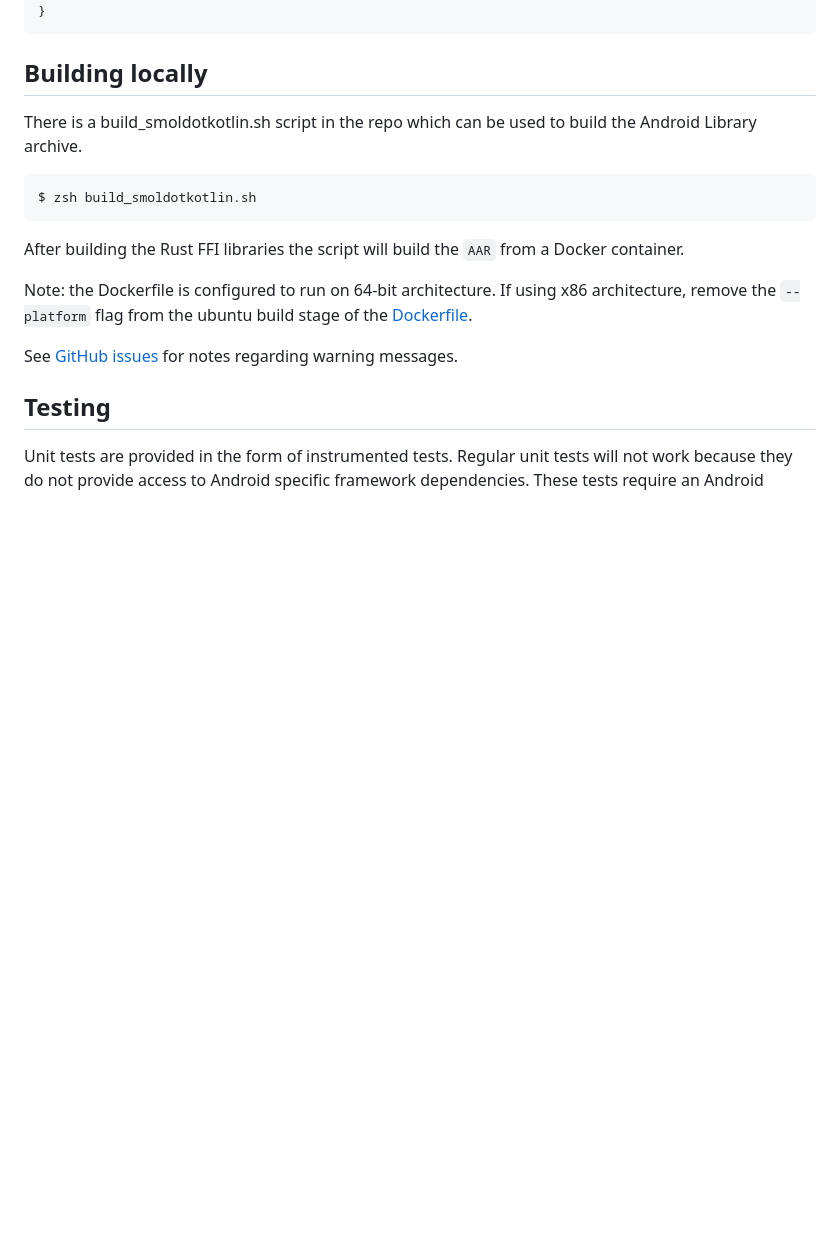
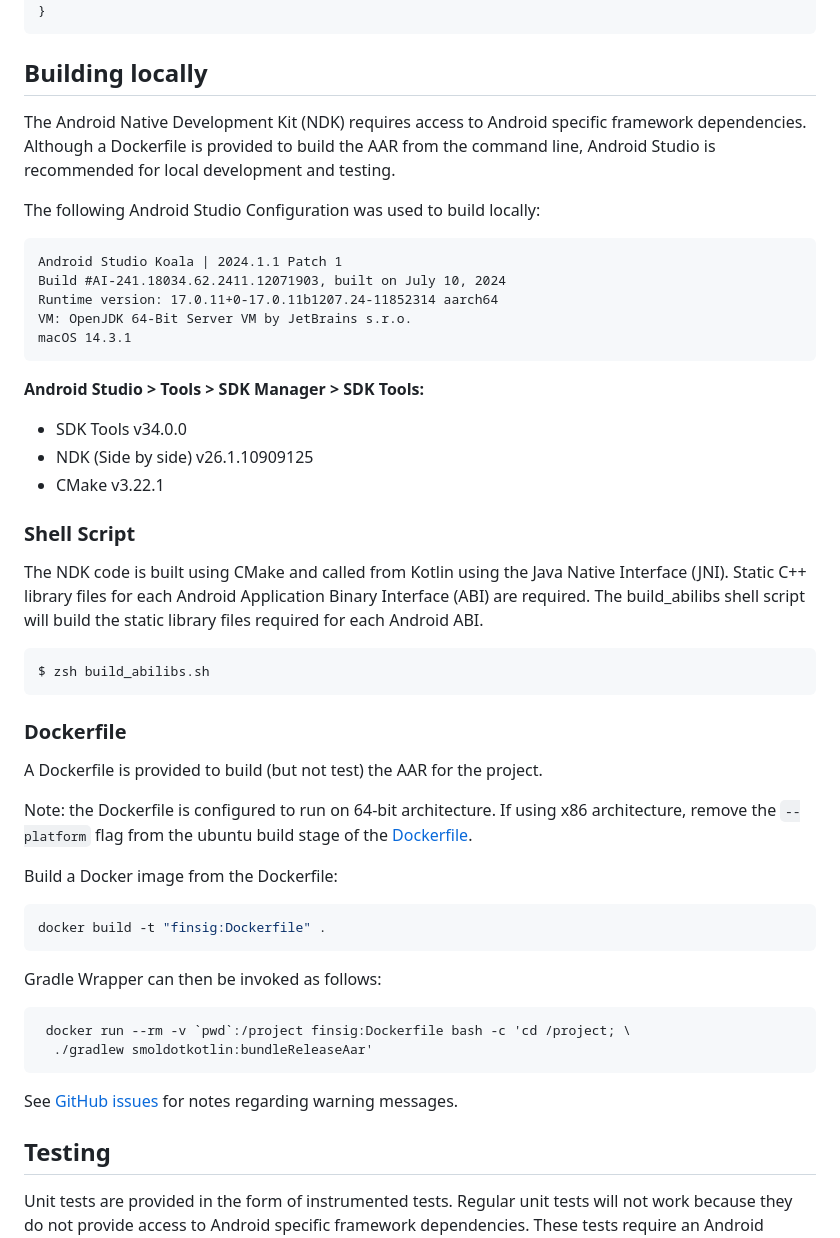
Before and after one commit to finsig/smoldot-kotlin, a Markdown page: README.md, the part around the change. GitHub-like rendering; blank space fills up the shorter version.

````diff
--- a/README.md
+++ b/README.md
@@ -75,16 +75,48 @@ android {
 
 ## Building locally
 
-There is a build_smoldotkotlin.sh script in the repo which can be used to build the Android Library archive.
+The Android Native Development Kit (NDK) requires access to Android specific framework dependencies.
+Although a Dockerfile is provided to build the AAR from the command line, Android Studio is recommended for local development and testing.
+
+The following Android Studio Configuration was used to build locally:
+
+```
+Android Studio Koala | 2024.1.1 Patch 1
+Build #AI-241.18034.62.2411.12071903, built on July 10, 2024
+Runtime version: 17.0.11+0-17.0.11b1207.24-11852314 aarch64
+VM: OpenJDK 64-Bit Server VM by JetBrains s.r.o.
+macOS 14.3.1
+```
+
+**Android Studio > Tools > SDK Manager > SDK Tools:**
+* SDK Tools v34.0.0
+* NDK (Side by side) v26.1.10909125
+* CMake v3.22.1
+
+### Shell Script
+The NDK code is built using CMake and called from Kotlin using the Java Native Interface (JNI). Static C++ library files for each Android Application Binary Interface (ABI) are required. The build_abilibs shell script will build the static library files required for each Android ABI.
 
 ```zsh
-$ zsh build_smoldotkotlin.sh
+$ zsh build_abilibs.sh
 ```
+### Dockerfile
 
-After building the Rust FFI libraries the script will build the `AAR` from a Docker container.
+A Dockerfile is provided to build (but not test) the AAR for the project.
 
 Note: the Dockerfile is configured to run on 64-bit architecture. If using x86 architecture, remove the `--platform` flag from the ubuntu build stage of the [Dockerfile](https://github.com/finsig/smoldot-kotlin/blob/bde451561f8c2003c184434406ebd2923fa6689f/Dockerfile#L39).
 
+Build a Docker image from the Dockerfile:
+
+```zsh
+docker build -t "finsig:Dockerfile" .
+```
+
+Gradle Wrapper can then be invoked as follows:
+
+```zsh
+ docker run --rm -v `pwd`:/project finsig:Dockerfile bash -c 'cd /project; \
+  ./gradlew smoldotkotlin:bundleReleaseAar'
+```
 
 See [GitHub issues](https://github.com/finsig/smoldot-kotlin/issues) for notes regarding warning messages.
 
````
